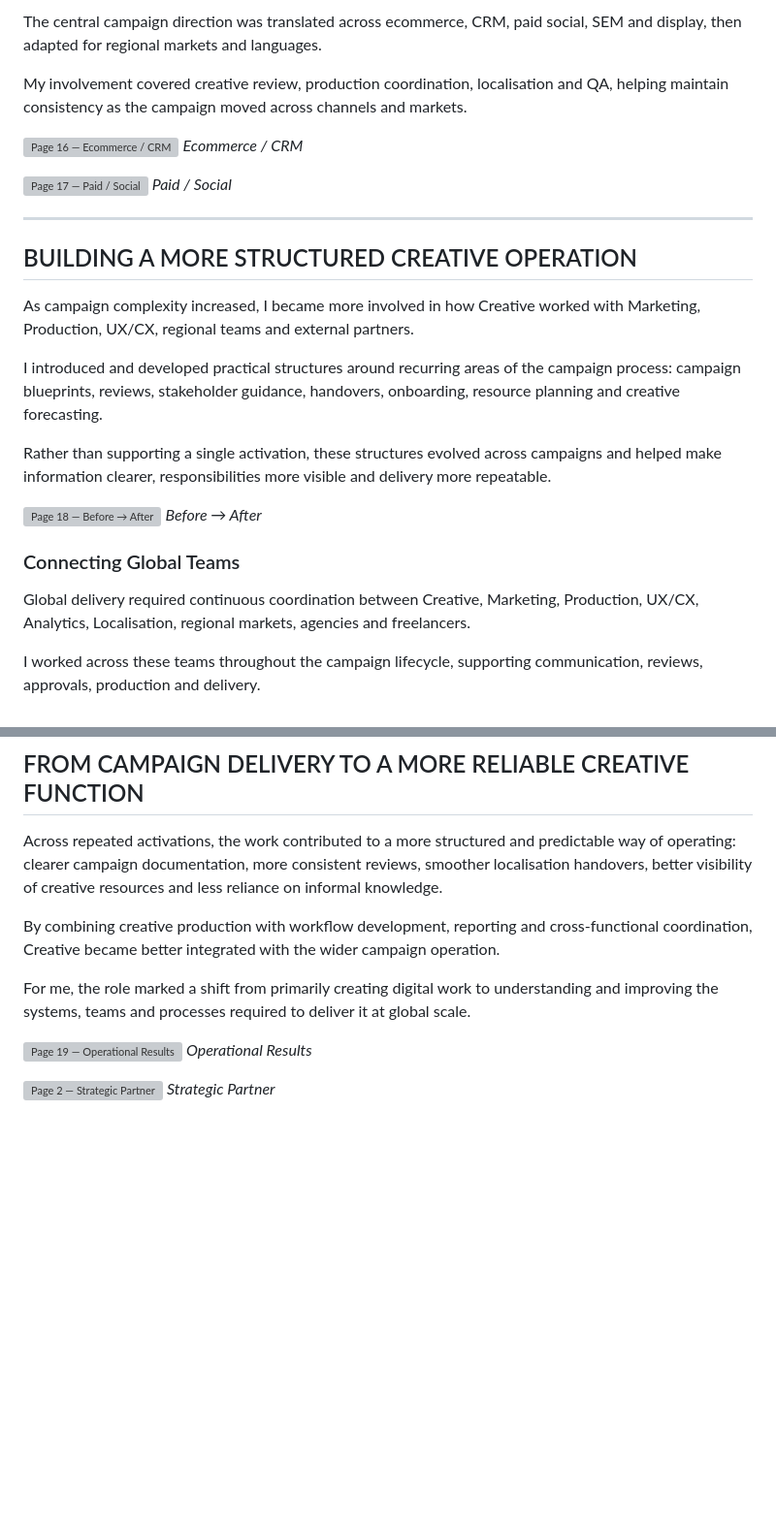
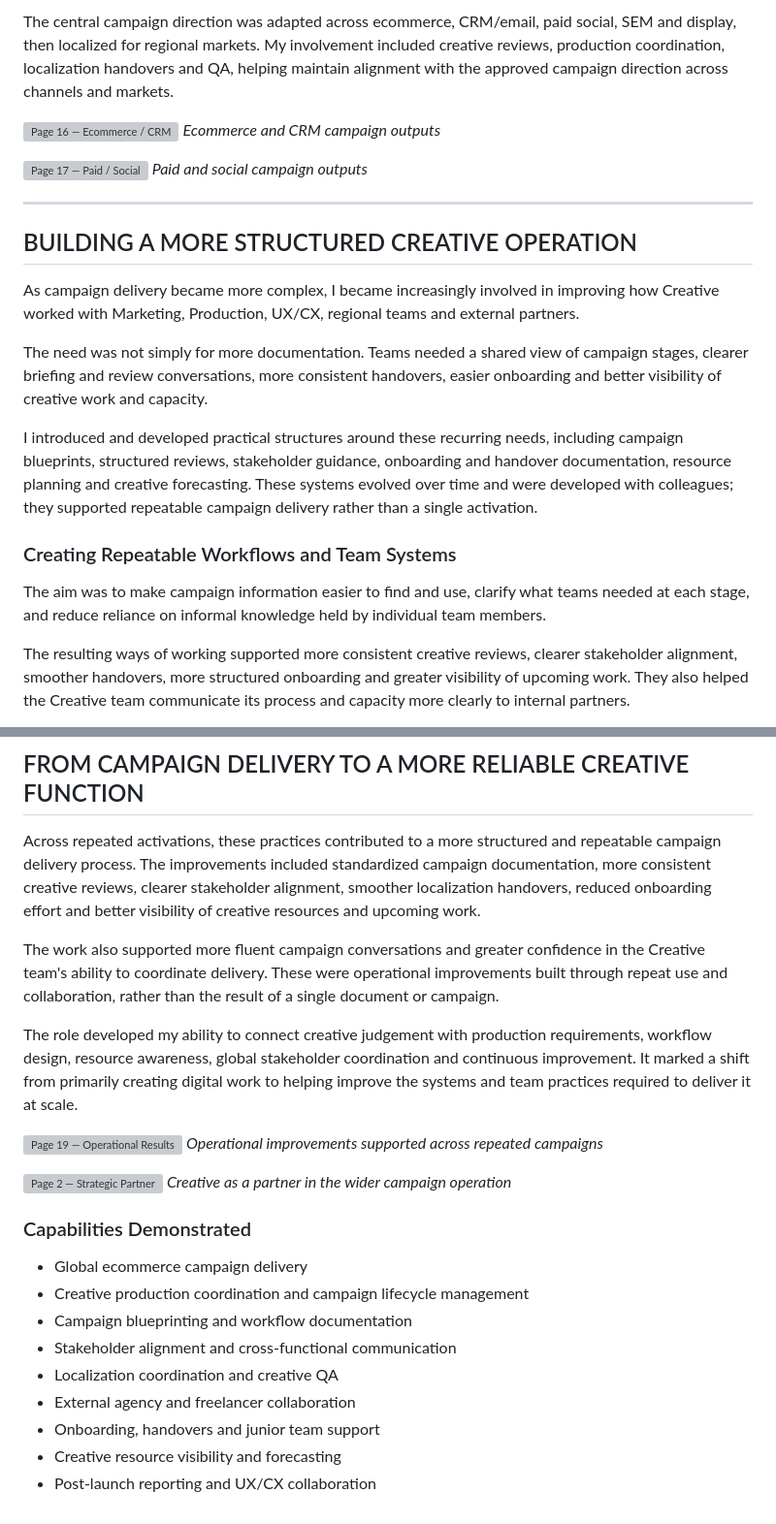
Before and after one commit to ariciinci/portfolio, a Markdown page: pages/case-reebok.md, 2 parts joined by grey strips. Shown at 97% size. GitHub-like rendering; blank space fills up the shorter version; grey boxes are pictures that could not be loaded.

```diff
--- a/pages/case-reebok.md
+++ b/pages/case-reebok.md
@@ -77,13 +83,11 @@ The blueprint became a shared reference for creative direction, messaging, asset
 
-The central campaign direction was translated across ecommerce, CRM, paid social, SEM and display, then adapted for regional markets and languages.
-
-My involvement covered creative review, production coordination, localisation and QA, helping maintain consistency as the campaign moved across channels and markets.
+The central campaign direction was adapted across ecommerce, CRM/email, paid social, SEM and display, then localized for regional markets. My involvement included creative reviews, production coordination, localization handovers and QA, helping maintain alignment with the approved campaign direction across channels and markets.
 
 ![Page 16 — Ecommerce / CRM](images/Reebok_page-016.jpg)
-*Ecommerce / CRM*
+*Ecommerce and CRM campaign outputs*
 
 ![Page 17 — Paid / Social](images/Reebok_page-017.jpg)
-*Paid / Social*
+*Paid and social campaign outputs*
 
 ---
 
@@ -91,20 +95,17 @@ My involvement covered creative review, production coordination, localisation an
 
 ## BUILDING A MORE STRUCTURED CREATIVE OPERATION
 
-As campaign complexity increased, I became more involved in how Creative worked with Marketing, Production, UX/CX, regional teams and external partners.
+As campaign delivery became more complex, I became increasingly involved in improving how Creative worked with Marketing, Production, UX/CX, regional teams and external partners.
 
-I introduced and developed practical structures around recurring areas of the campaign process: campaign blueprints, reviews, stakeholder guidance, handovers, onboarding, resource planning and creative forecasting.
+The need was not simply for more documentation. Teams needed a shared view of campaign stages, clearer briefing and review conversations, more consistent handovers, easier onboarding and better visibility of creative work and capacity.
 
-Rather than supporting a single activation, these structures evolved across campaigns and helped make information clearer, responsibilities more visible and delivery more repeatable.
-
-![Page 18 — Before → After](images/Reebok_page-018.jpg)
-*Before → After*
+I introduced and developed practical structures around these recurring needs, including campaign blueprints, structured reviews, stakeholder guidance, onboarding and handover documentation, resource planning and creative forecasting. These systems evolved over time and were developed with colleagues; they supported repeatable campaign delivery rather than a single activation.
 
 <div id="section-3-1" style="scroll-margin-top:90px"></div>
 
-### Connecting Global Teams
+### Creating Repeatable Workflows and Team Systems
 
-Global delivery required continuous coordination between Creative, Marketing, Production, UX/CX, Analytics, Localisation, regional markets, agencies and freelancers.
+The aim was to make campaign information easier to find and use, clarify what teams needed at each stage, and reduce reliance on informal knowledge held by individual team members.
 
-I worked across these teams throughout the campaign lifecycle, supporting communication, reviews, approvals, production and delivery.
+The resulting ways of working supported more consistent creative reviews, clearer stakeholder alignment, smoother handovers, more structured onboarding and greater visibility of upcoming work. They also helped the Creative team communicate its process and capacity more clearly to internal partners.
 
@@ -143,13 +161,25 @@ Campaign performance and regional feedback were consolidated into monthly report
 ## FROM CAMPAIGN DELIVERY TO A MORE RELIABLE CREATIVE FUNCTION
 
-Across repeated activations, the work contributed to a more structured and predictable way of operating: clearer campaign documentation, more consistent reviews, smoother localisation handovers, better visibility of creative resources and less reliance on informal knowledge.
+Across repeated activations, these practices contributed to a more structured and repeatable campaign delivery process. The improvements included standardized campaign documentation, more consistent creative reviews, clearer stakeholder alignment, smoother localization handovers, reduced onboarding effort and better visibility of creative resources and upcoming work.
 
-By combining creative production with workflow development, reporting and cross-functional coordination, Creative became better integrated with the wider campaign operation.
+The work also supported more fluent campaign conversations and greater confidence in the Creative team's ability to coordinate delivery. These were operational improvements built through repeat use and collaboration, rather than the result of a single document or campaign.
 
-For me, the role marked a shift from primarily creating digital work to understanding and improving the systems, teams and processes required to deliver it at global scale.
+The role developed my ability to connect creative judgement with production requirements, workflow design, resource awareness, global stakeholder coordination and continuous improvement. It marked a shift from primarily creating digital work to helping improve the systems and team practices required to deliver it at scale.
 
 ![Page 19 — Operational Results](images/Reebok_page-019.jpg)
-*Operational Results*
+*Operational improvements supported across repeated campaigns*
 
 ![Page 2 — Strategic Partner](images/Reebok_page-002.jpg)
-*Strategic Partner*
+*Creative as a partner in the wider campaign operation*
+
+### Capabilities Demonstrated
+
+- Global ecommerce campaign delivery
+- Creative production coordination and campaign lifecycle management
+- Campaign blueprinting and workflow documentation
+- Stakeholder alignment and cross-functional communication
+- Localization coordination and creative QA
+- External agency and freelancer collaboration
+- Onboarding, handovers and junior team support
+- Creative resource visibility and forecasting
+- Post-launch reporting and UX/CX collaboration
```
Also changed, not shown: other parts of pages/case-reebok.md (+77 -54 lines).
